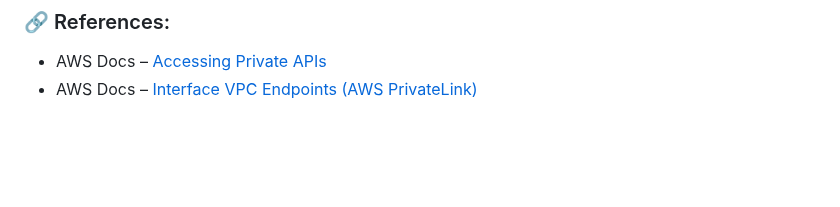
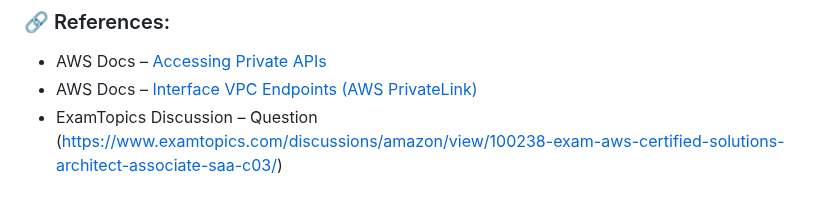
Before and after one commit to Lahiruerandika/aws-solutions-architect-exam-prep, a Markdown page: design-secure-architectures/questions.md, the part around the change. GitHub-like rendering; folded sections open; blank space fills up the shorter version.

Commit message:
design-secure-architectures/question:03

```diff
--- a/design-secure-architectures/questions.md
+++ b/design-secure-architectures/questions.md
@@ -122,5 +122,5 @@ A company uses Amazon API Gateway to run a private gateway with two REST APIs in
 
 - AWS Docs – [Accessing Private APIs](https://docs.aws.amazon.com/apigateway/latest/developerguide/apigateway-private-apis.html)
 - AWS Docs – [Interface VPC Endpoints (AWS PrivateLink)](https://docs.aws.amazon.com/vpc/latest/privatelink/endpoint-services-overview.html)
-
+- ExamTopics Discussion – Question (https://www.examtopics.com/discussions/amazon/view/100238-exam-aws-certified-solutions-architect-associate-saa-c03/)
 </details>
```
